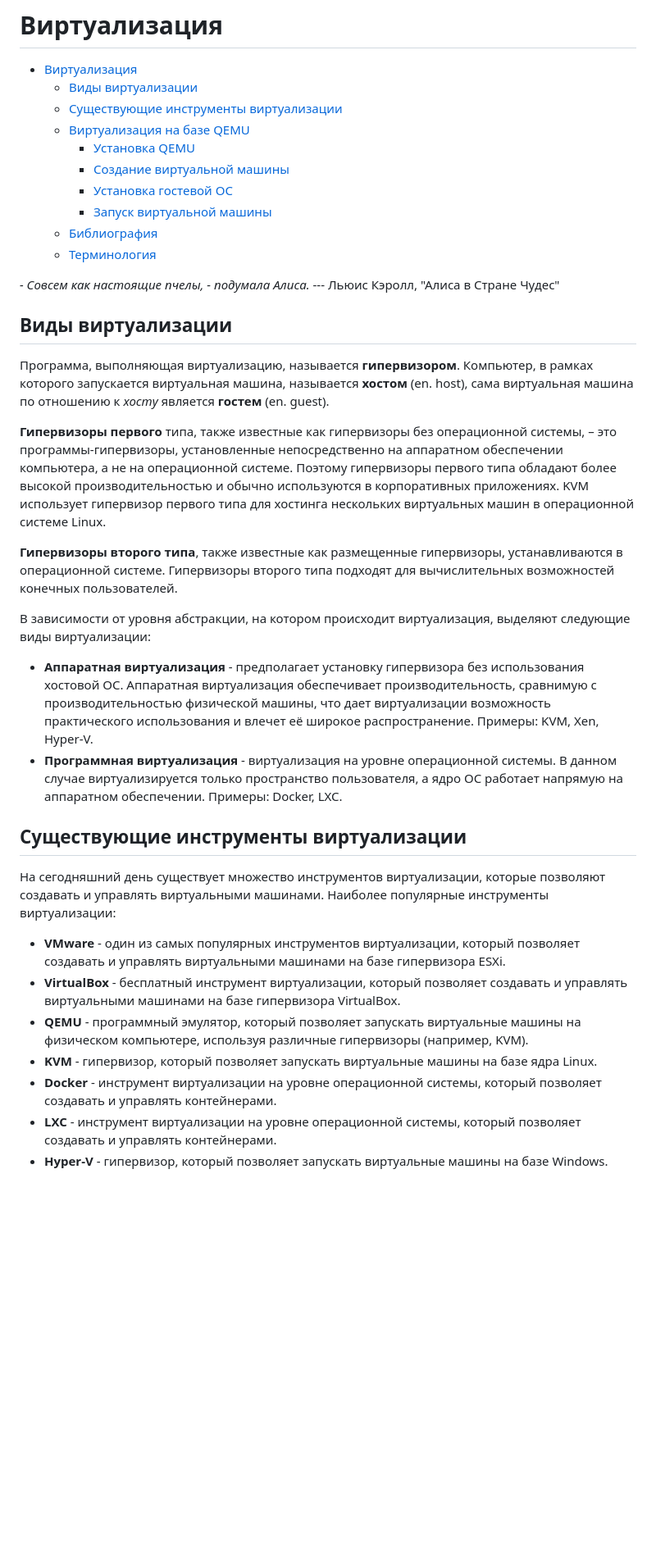
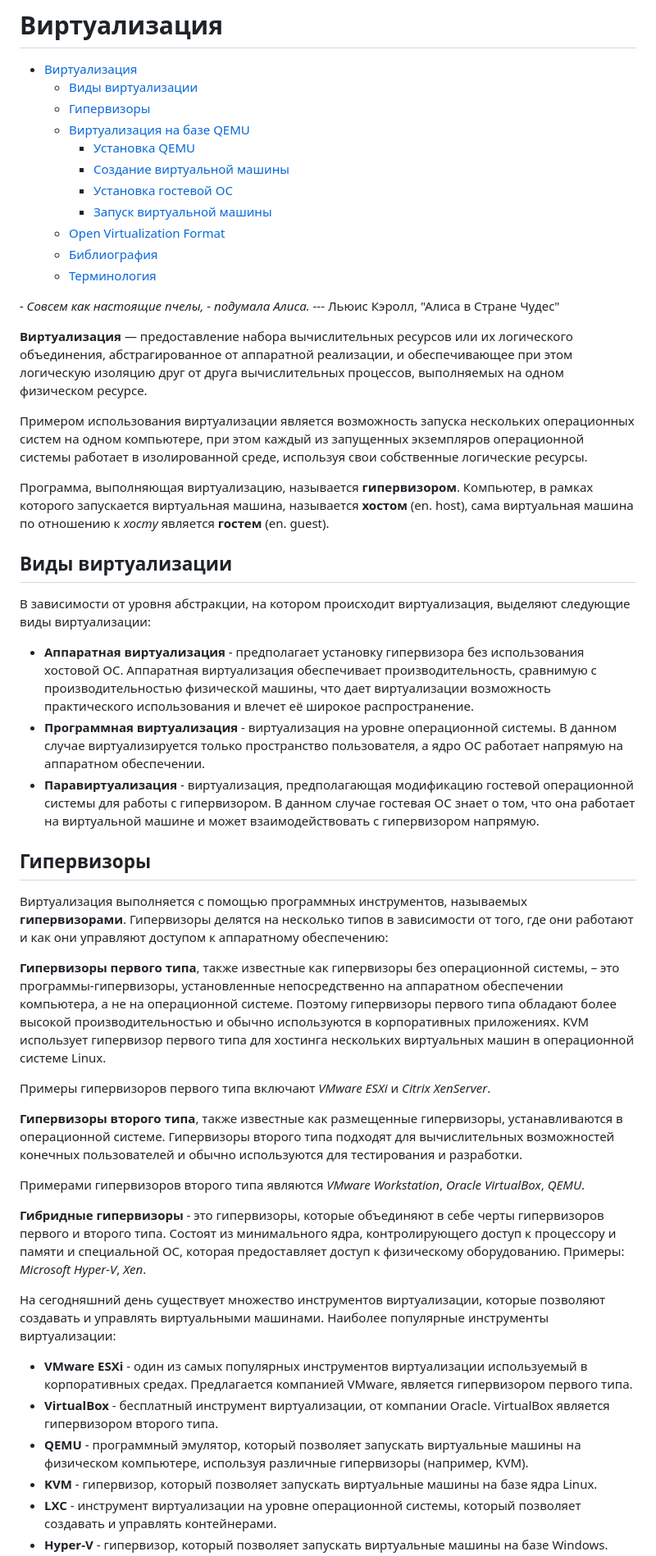
Before and after one commit to mcroitor/app_containerization_ru, a Markdown page: 02_virtual/README.md, the part around the change printed below. Shown: that part at 82% size. GitHub-like rendering; blank space fills up the shorter version.

```diff
--- a/02_virtual/README.md
+++ b/02_virtual/README.md
@@ -2,12 +2,13 @@
 
 - [Виртуализация](#виртуализация)
   - [Виды виртуализации](#виды-виртуализации)
-  - [Существующие инструменты виртуализации](#существующие-инструменты-виртуализации)
+  - [Гипервизоры](#гипервизоры)
   - [Виртуализация на базе QEMU](#виртуализация-на-базе-qemu)
     - [Установка QEMU](#установка-qemu)
     - [Создание виртуальной машины](#создание-виртуальной-машины)
     - [Установка гостевой ОС](#установка-гостевой-ос)
     - [Запуск виртуальной машины](#запуск-виртуальной-машины)
+  - [Open Virtualization Format](#open-virtualization-format)
   - [Библиография](#библиография)
   - [Терминология](#терминология)
 
@@ -17,27 +18,39 @@ _- Совсем как настоящие пчелы, - подумала Али
 
 </div>
 
-## Виды виртуализации
+__Виртуализация__ — предоставление набора вычислительных ресурсов или их логического объединения, абстрагированное от аппаратной реализации, и обеспечивающее при этом логическую изоляцию друг от друга вычислительных процессов, выполняемых на одном физическом ресурсе.
+
+Примером использования виртуализации является возможность запуска нескольких операционных систем на одном компьютере, при этом каждый из запущенных экземпляров операционной системы работает в изолированной среде, используя свои собственные логические ресурсы.
 
 Программа, выполняющая виртуализацию, называется __гипервизором__. Компьютер, в рамках которого запускается виртуальная машина, называется __хостом__ (en. host), сама виртуальная машина по отношению к _хосту_ является __гостем__ (en. guest).
 
-__Гипервизоры первого__ типа, также известные как гипервизоры без операционной системы, – это программы-гипервизоры, установленные непосредственно на аппаратном обеспечении компьютера, а не на операционной системе. Поэтому гипервизоры первого типа обладают более высокой производительностью и обычно используются в корпоративных приложениях. KVM использует гипервизор первого типа для хостинга нескольких виртуальных машин в операционной системе Linux.
-
-__Гипервизоры второго типа__, также известные как размещенные гипервизоры, устанавливаются в операционной системе. Гипервизоры второго типа подходят для вычислительных возможностей конечных пользователей.
+## Виды виртуализации
 
 В зависимости от уровня абстракции, на котором происходит виртуализация, выделяют следующие виды виртуализации:
 
-- __Аппаратная виртуализация__ - предполагает установку гипервизора без использования хостовой ОС. Аппаратная виртуализация обеспечивает производительность, сравнимую с производительностью физической машины, что дает виртуализации возможность практического использования и влечет её широкое распространение. Примеры: KVM, Xen, Hyper-V.
-- __Программная виртуализация__ - виртуализация на уровне операционной системы. В данном случае виртуализируется только пространство пользователя, а ядро ОС работает напрямую на аппаратном обеспечении. Примеры: Docker, LXC.
+- __Аппаратная виртуализация__ - предполагает установку гипервизора без использования хостовой ОС. Аппаратная виртуализация обеспечивает производительность, сравнимую с производительностью физической машины, что дает виртуализации возможность практического использования и влечет её широкое распространение.
+- __Программная виртуализация__ - виртуализация на уровне операционной системы. В данном случае виртуализируется только пространство пользователя, а ядро ОС работает напрямую на аппаратном обеспечении.
+- __Паравиртуализация__ - виртуализация, предполагающая модификацию гостевой операционной системы для работы с гипервизором. В данном случае гостевая ОС знает о том, что она работает на виртуальной машине и может взаимодействовать с гипервизором напрямую.
 
-## Существующие инструменты виртуализации
+## Гипервизоры
+
+Виртуализация выполняется с помощью программных инструментов, называемых __гипервизорами__. Гипервизоры делятся на несколько типов в зависимости от того, где они работают и как они управляют доступом к аппаратному обеспечению:
+
+__Гипервизоры первого типа__, также известные как гипервизоры без операционной системы, – это программы-гипервизоры, установленные непосредственно на аппаратном обеспечении компьютера, а не на операционной системе. Поэтому гипервизоры первого типа обладают более высокой производительностью и обычно используются в корпоративных приложениях. KVM использует гипервизор первого типа для хостинга нескольких виртуальных машин в операционной системе Linux.
+
+Примеры гипервизоров первого типа включают _VMware ESXi_ и _Citrix XenServer_.
+
+__Гипервизоры второго типа__, также известные как размещенные гипервизоры, устанавливаются в операционной системе. Гипервизоры второго типа подходят для вычислительных возможностей конечных пользователей и обычно используются для тестирования и разработки.
+
+Примерами гипервизоров второго типа являются _VMware Workstation_, _Oracle VirtualBox_, _QEMU_.
+
+__Гибридные гипервизоры__ - это гипервизоры, которые объединяют в себе черты гипервизоров первого и второго типа. Состоят из минимального ядра, контролирующего доступ к процессору и памяти и специальной ОС, которая предоставляет доступ к физическому оборудованию. Примеры: _Microsoft Hyper-V_, _Xen_.
 
 На сегодняшний день существует множество инструментов виртуализации, которые позволяют создавать и управлять виртуальными машинами. Наиболее популярные инструменты виртуализации:
 
-- __VMware__ - один из самых популярных инструментов виртуализации, который позволяет создавать и управлять виртуальными машинами на базе гипервизора ESXi.
-- __VirtualBox__ - бесплатный инструмент виртуализации, который позволяет создавать и управлять виртуальными машинами на базе гипервизора VirtualBox.
+- __VMware ESXi__ - один из самых популярных инструментов виртуализации используемый в корпоративных средах. Предлагается компанией VMware, является гипервизором первого типа.
+- __VirtualBox__ - бесплатный инструмент виртуализации, от компании Oracle. VirtualBox является гипервизором второго типа.
 - __QEMU__ - программный эмулятор, который позволяет запускать виртуальные машины на физическом компьютере, используя различные гипервизоры (например, KVM).
 - __KVM__ - гипервизор, который позволяет запускать виртуальные машины на базе ядра Linux.
-- __Docker__ - инструмент виртуализации на уровне операционной системы, который позволяет создавать и управлять контейнерами.
 - __LXC__ - инструмент виртуализации на уровне операционной системы, который позволяет создавать и управлять контейнерами.
 - __Hyper-V__ - гипервизор, который позволяет запускать виртуальные машины на базе Windows.
```
Also changed, not shown: other parts of 02_virtual/README.md (+11 -0 lines).
